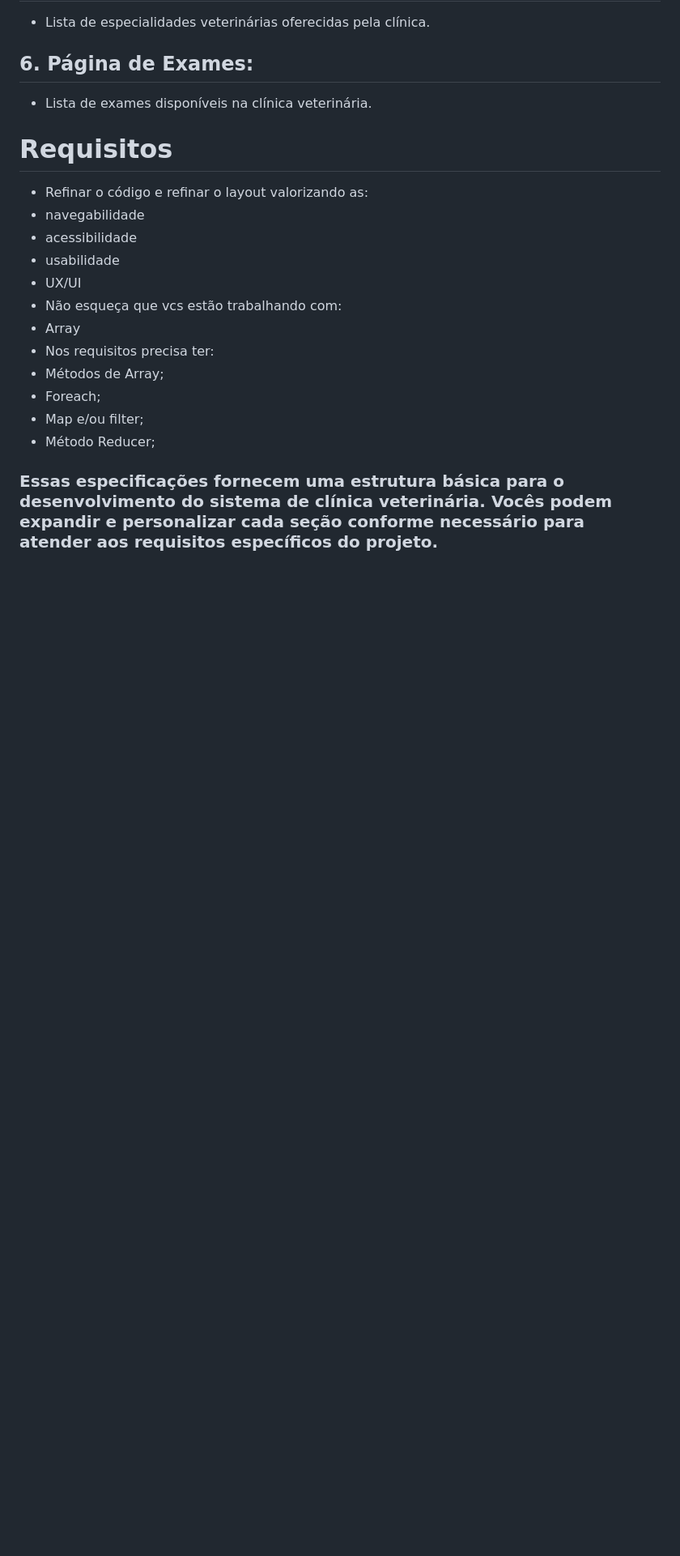
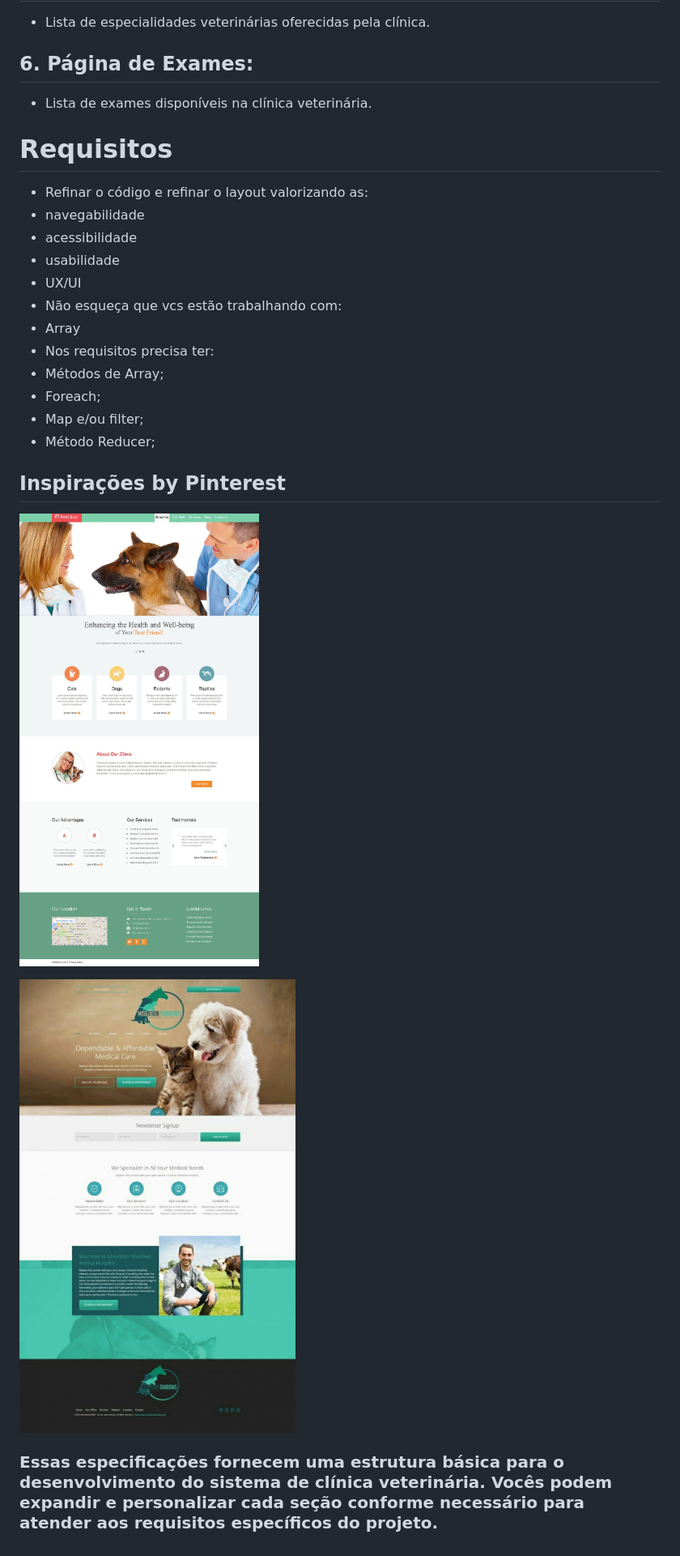
Before and after one commit to cristijung/clinica-vetpet-dojo, a Markdown page: README.md, the part around the change. Shown: that part at 81% size. Rendered like a GitHub page; pictures changed too: assets/img1.jpg (added), assets/img2.jpg (added); blank space fills up the shorter version.

Commit message:
imgs

```diff
--- a/README.md
+++ b/README.md
@@ -34,4 +34,10 @@
 - Map e/ou filter;
 - Método Reducer;
 
+## Inspirações by Pinterest
+
+![alt text](./assets/img1.jpg)
+
+![alt text](./assets/img2.jpg)
+
 ### Essas especificações fornecem uma estrutura básica para o desenvolvimento do sistema de clínica veterinária. Vocês podem expandir e personalizar cada seção conforme necessário para atender aos requisitos específicos do projeto.
```
